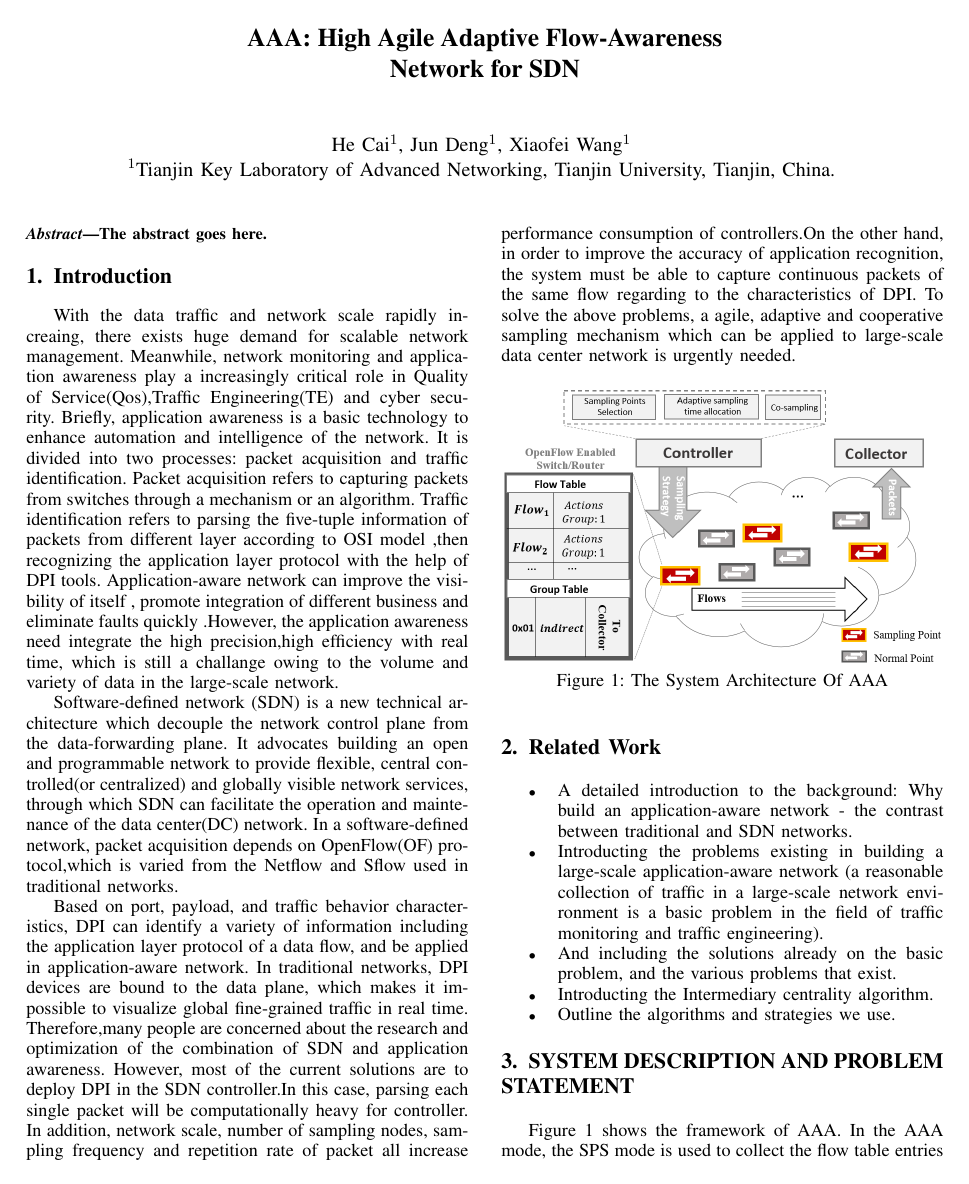
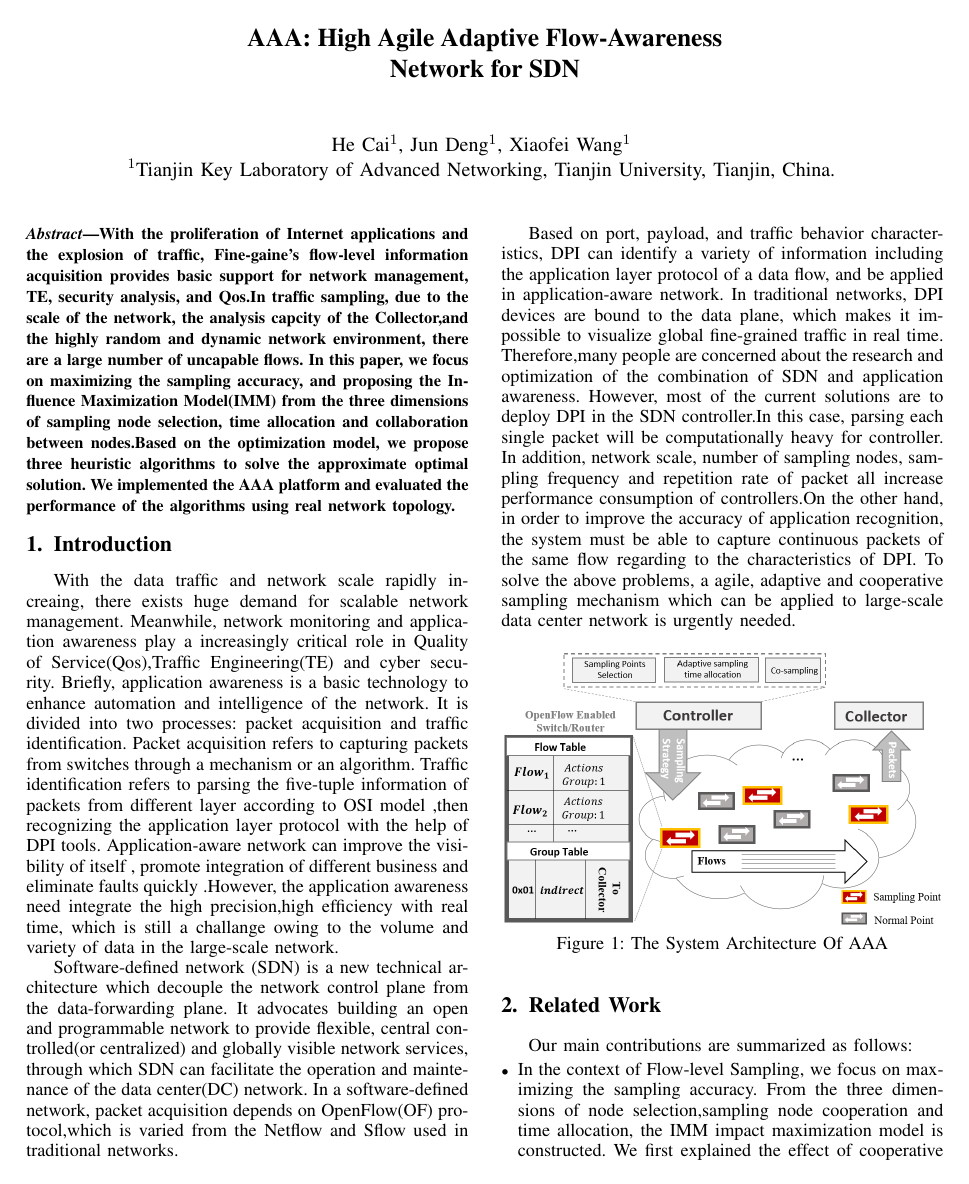
Before and after one commit to JackChuahe/AAA-Co-Sampling-Model-, a LaTeX paper (IEEEtran/bare_conf_compsoc.tex): page 1 of 7. Compiled offline with pdfLaTeX; a missing font is replaced by an installed copy or a similar font; a LaTeX package or settings file that is missing is left out.

Commit message:
update
update

```diff
--- a/IEEEtran/bare_conf_compsoc.tex
+++ b/IEEEtran/bare_conf_compsoc.tex
@@ -106,6 +106,7 @@
 \usepackage{algorithm}
 \usepackage{algorithmic}
 \usepackage{multirow}
+\usepackage{enumitem}
 \usepackage{amsmath,amssymb,amsfonts}
 \renewcommand{\algorithmicrequire}{ \textbf{Input:}} %Use Input in the format of Algorithm
 \renewcommand{\algorithmicensure}{ \textbf{Output:}} %UseOutput in the format of Algorithm
@@ -403,7 +404,7 @@ Tianjin University, Tianjin, China.
 % As a general rule, do not put math, special symbols or citations
 % in the abstract
 \begin{abstract}
-The abstract goes here.
+With the proliferation of Internet applications and the explosion of traffic, Fine-gaine's flow-level information acquisition provides basic support for network management, TE, security analysis, and Qos.In traffic sampling, due to the scale of the network, the analysis capcity of the Collector,and the highly random and dynamic network environment, there are a large number of uncapable flows. In this paper, we focus on maximizing the sampling accuracy, and proposing the Influence Maximization Model(IMM) from the three dimensions of sampling node selection, time allocation and collaboration between nodes.Based on the optimization model, we propose three heuristic algorithms to solve the approximate optimal solution. We implemented the AAA platform and evaluated the performance of the algorithms using real network topology.
 \end{abstract}
 
 % no keywords
@@ -442,15 +443,14 @@ To solve the above problems, a agile, adaptive and cooperative sampling mechanis
 \end{figure}
 
 \section{Related Work}
-\begin{itemize}
+Our main contributions are summarized as follows:
+\begin{itemize}[leftmargin=*]
+\setlength{\parindent}{0pt}
 
-\item A detailed introduction to the background: Why build an application-aware network - the contrast between traditional and SDN networks.
-\item Introducting the problems existing in building a large-scale application-aware network (a reasonable collection of traffic in a large-scale network environment is a basic problem in the field of traffic monitoring and traffic engineering).
-\item And including the solutions already on the basic problem, and the various problems that exist.
-\item Introducting the Intermediary centrality algorithm.
-\item Outline the algorithms and strategies we use.
+\item In the context of Flow-level Sampling, we focus on maximizing the sampling accuracy. From the three dimensions of  node selection,sampling node cooperation and time allocation, the IMM impact maximization model is constructed. We first explained the effect of cooperative sampling between nodes and packet repetition rate on sampling accuracy.
+\item Based on the IMM optimization model, we split it into three sub-problems: sampling node election, Slot time allocation, and cooperation between nodes, and three heuristic algorithms are proposed to solve the approximate optimal solution of IMM.
+\item We built the AAA platform and evaluated the performance of the algorithms using a real large-scale WAN topology. Finally, an application identification demo is implemented: App-Awareness.
+\end{itemize}
 
-\end{itemize}
 \section{SYSTEM DESCRIPTION AND PROBLEM STATEMENT }
 
-Figure \ref{Architecture} shows the framework of AAA. In the AAA mode, the SPS mode is used to collect the flow table entries of each group. All packets representing all the flows passing through the switch are copied to the unified group table entry to perform the actions defined by the group entry. When the controller controls the initialization of the group of entries, the action is initialized to point to the collector or discarded. Therefore, when the controller needs to control a switch to sample or stop sampling, it only needs to simply send a Group Mod message to the corresponding switch. When the action is Drop, the sampling is stopped. When it is directed to the exit of the collector, the sampling is started. . This not only makes use of the pure OpenFlow protocol, but also controls it more precisely based on the controller's global. Assuming that the sampling period is T, through the adaptive coordination algorithm of AAA, the sampling points are selected and the sampling duration is allocated for them, and the sampling order is determined and the strategy is decentralized to the corresponding switch to make them cooperate sampling.
```
Also changed, not shown: IEEEtran/bare_conf_compsoc.pdf, IEEEtran/bare_conf_compsoc.tex (9 more changed lines), 2 other files.
